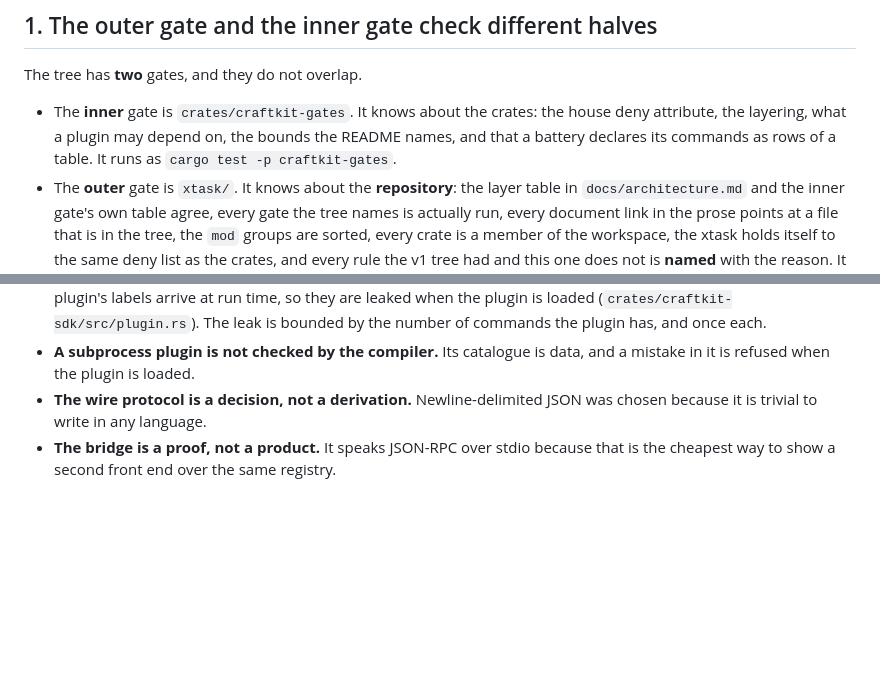
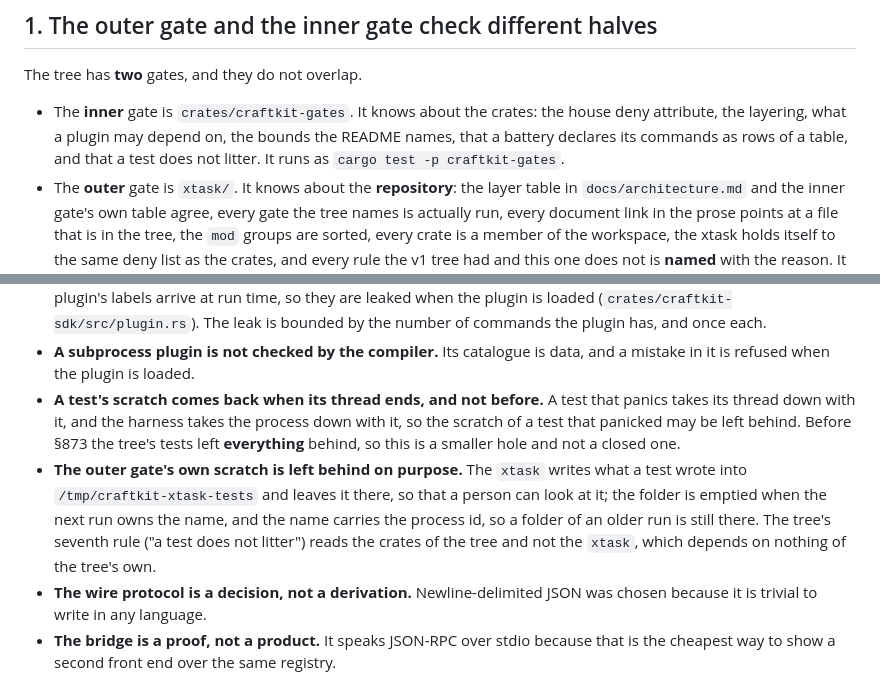
Before and after one commit to CipherOcto/craftkit, a Markdown page: KNOWN-GAPS.md, 2 parts joined by grey strips. GitHub-like rendering; blank space fills up the shorter version.

Commit message:
docs(v2): the scratch a test works in — §873

```diff
--- a/KNOWN-GAPS.md
+++ b/KNOWN-GAPS.md
@@ -16,8 +16,8 @@ The tree has **two** gates, and they do not overlap.
 
 - The **inner** gate is `crates/craftkit-gates`. It knows about the crates: the
   house deny attribute, the layering, what a plugin may depend on, the bounds
-  the README names, and that a battery declares its commands as rows of a
-  table. It runs as `cargo test -p craftkit-gates`.
+  the README names, that a battery declares its commands as rows of a table,
+  and that a test does not litter. It runs as `cargo test -p craftkit-gates`.
 - The **outer** gate is `xtask/`. It knows about the **repository**: the layer
   table in `docs/architecture.md` and the inner gate's own table agree, every
   gate the tree names is actually run, every document link in the prose points
@@ -93,6 +93,18 @@ These are the README's own honest notes, and they are still true of the tree:
   The leak is bounded by the number of commands the plugin has, and once each.
 - **A subprocess plugin is not checked by the compiler.** Its catalogue is
   data, and a mistake in it is refused when the plugin is loaded.
+- **A test's scratch comes back when its thread ends, and not before.** A
+  test that panics takes its thread down with it, and the harness takes the
+  process down with it, so the scratch of a test that panicked may be left
+  behind. Before §873 the tree's tests left **everything** behind, so this is
+  a smaller hole and not a closed one.
+- **The outer gate's own scratch is left behind on purpose.** The `xtask`
+  writes what a test wrote into `/tmp/craftkit-xtask-tests` and leaves it
+  there, so that a person can look at it; the folder is emptied when the
+  next run owns the name, and the name carries the process id, so a folder
+  of an older run is still there. The tree's seventh rule ("a test does not
+  litter") reads the crates of the tree and not the `xtask`, which depends
+  on nothing of the tree's own.
 - **The wire protocol is a decision, not a derivation.** Newline-delimited
   JSON was chosen because it is trivial to write in any language.
 - **The bridge is a proof, not a product.** It speaks JSON-RPC over stdio
```
Also changed, not shown: AGENTS.md (+8 -2 lines), 1 other file.
